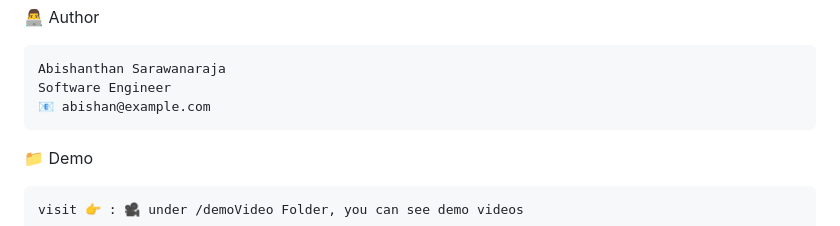
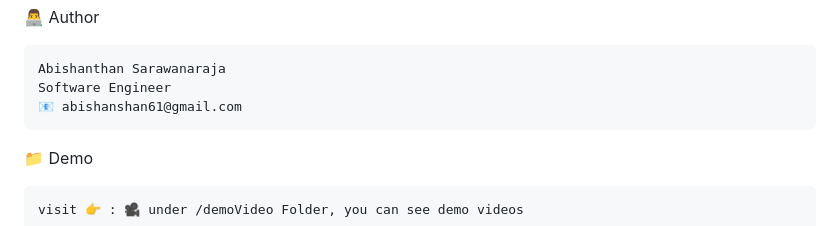
Before and after one commit to Abishan-shan/teaPricePredict, a Markdown page: README.md, the part around the change. Rendered like a GitHub page.

Commit message:
Update email address in README

```diff
--- a/README.md
+++ b/README.md
@@ -168,7 +168,7 @@ Then open your browser and visit 👉 🚀 http://127.0.0.1:5000
 
     Abishanthan Sarawanaraja
     Software Engineer
-    📧 abishan@example.com
+    📧 abishanshan61@gmail.com
 
 📁 Demo
 
```
